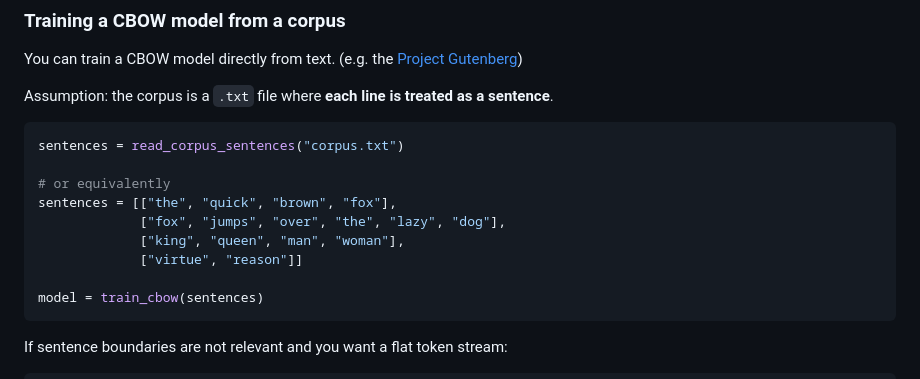
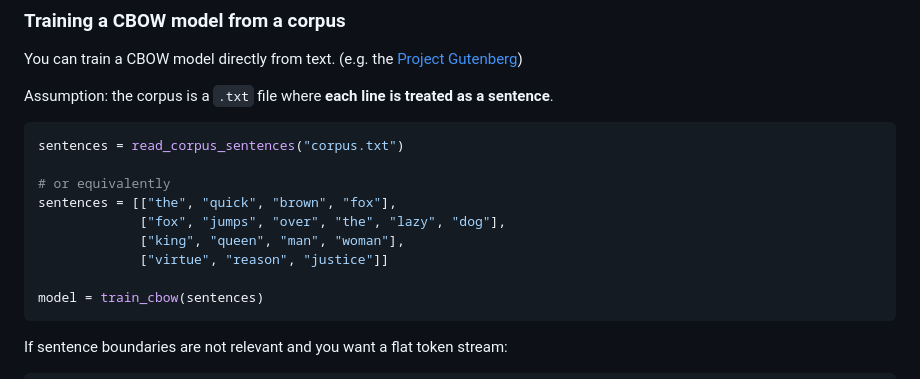
Before and after one commit to UhhhItsMax/Word2Vec.jl, a Markdown page: README.md, the part around the change. Rendered like a GitHub page.

````diff
--- a/README.md
+++ b/README.md
@@ -104,7 +104,7 @@ sentences = read_corpus_sentences("corpus.txt")
 sentences = [["the", "quick", "brown", "fox"],
              ["fox", "jumps", "over", "the", "lazy", "dog"],
              ["king", "queen", "man", "woman"],
-             ["virtue", "reason"]]
+             ["virtue", "reason", "justice"]]
 
 model = train_cbow(sentences)
 ```
````
